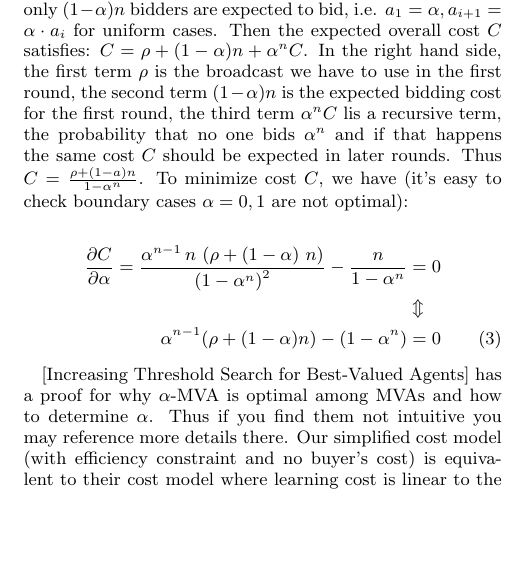
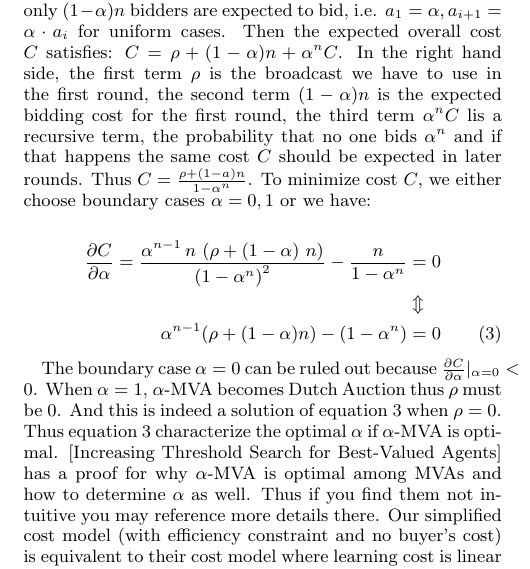
Before and after one commit to SpaceFlyer/MVA, a LaTeX document (paper.tex, which reads efficient.tex): part of one column of page 4 of 9, cut so that both start at the same text, the shorter picture padded with empty space. Compiled offline with pdfLaTeX.

Commit message:
Handle boundary cases of alpha

```diff
--- a/efficient.tex
+++ b/efficient.tex
@@ -331,8 +331,8 @@ broadcast we have to use in the first round, the second term $(1-\alpha)n$ is
 the expected bidding cost for the first round, the third term $\alpha^n C$ lis
 a recursive term, the probability that no one bids $\alpha^n$ and if that
 happens the same cost $C$ should be expected in later rounds.  Thus $C = \frac{
-\rho+(1-a)n }{ 1-\alpha^n }$. To minimize cost $C$, we have (it's easy to check
-boundary cases $\alpha = 0, 1$ are not optimal):
+\rho+(1-a)n }{ 1-\alpha^n }$. To minimize cost $C$, we either choose boundary
+cases $\alpha = 0, 1$ or we have:
 
 \begin{align}\label{eq:alpha}
 \frac{\partial C}{\partial \alpha} = \frac{{\alpha}^{n-1}\,n\,\left(
@@ -342,13 +342,18 @@ boundary cases $\alpha = 0, 1$ are not optimal):
 \alpha^{n-1} (\rho + (1-\alpha)n) - (1-\alpha^n) &= 0
 \end{align}
 
-[Increasing Threshold Search for Best-Valued Agents] has a proof for why
-$\alpha$-MVA is optimal among MVAs and how to determine $\alpha$. Thus if you
-find them not intuitive you may reference more details there.  Our simplified
-cost model (with efficiency constraint and no buyer's cost) is equivalent to
-their cost model where learning cost is linear to the number of replied agents.
-That paper makes descending query as a contraint \footnote{In their model they
-want to find the minimum value so increasing threshold search is equivalent to
+The boundary case $\alpha = 0$ can be ruled out because $\frac{\partial
+C}{\partial \alpha} |_{\alpha = 0} < 0$.  When $\alpha = 1$, $\alpha$-MVA
+becomes Dutch Auction thus $\rho$ must be $0$. And this is indeed a solution of
+equation \ref{eq:alpha} when $\rho = 0$. Thus equation $\ref{eq:alpha}$
+characterize the optimal $\alpha$ if $\alpha$-MVA is optimal.  [Increasing
+Threshold Search for Best-Valued Agents] has a proof for why $\alpha$-MVA is
+optimal among MVAs and how to determine $\alpha$ as well. Thus if you find them
+not intuitive you may reference more details there.  Our simplified cost model
+(with efficiency constraint and no buyer's cost) is equivalent to their cost
+model where learning cost is linear to the number of replied agents.  That
+paper makes descending query as a contraint \footnote{In their model they want
+to find the minimum value so increasing threshold search is equivalent to
 descending query} and proves that $\alpha$-MVA is optimal among descending
 query mechanisms. Our focus in this section, however, is to have a preliminary
 introduction for MVA and proves optimality of descending queries and eventually
```
Also changed, not shown: paper.pdf, 1 other file.
